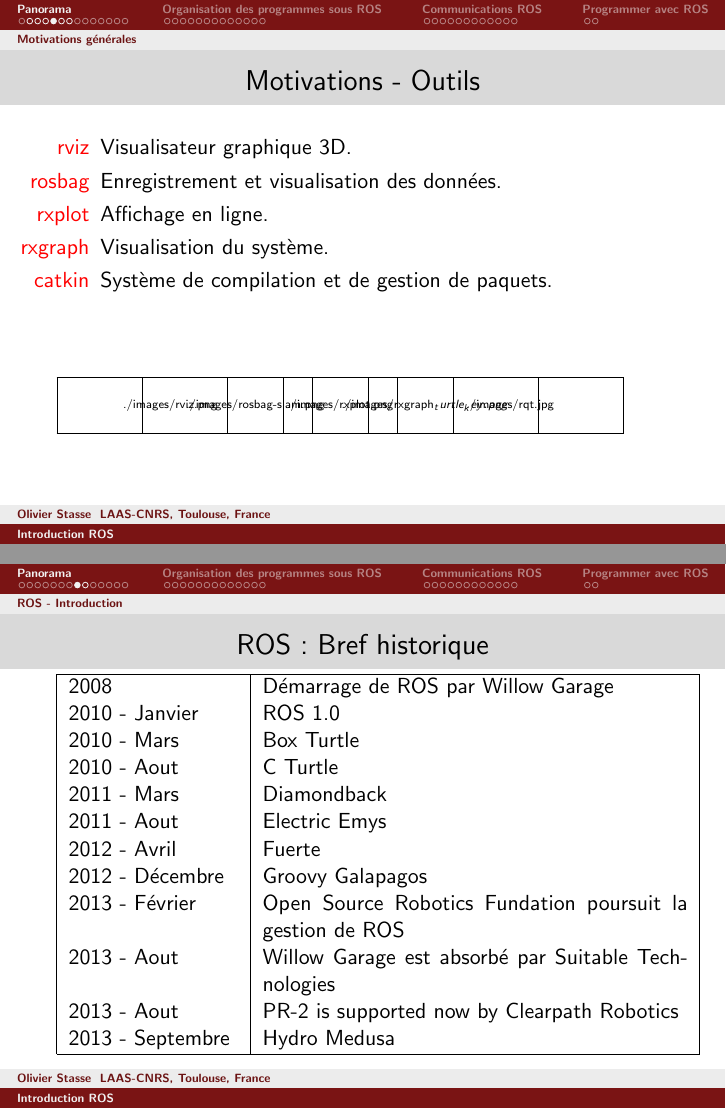
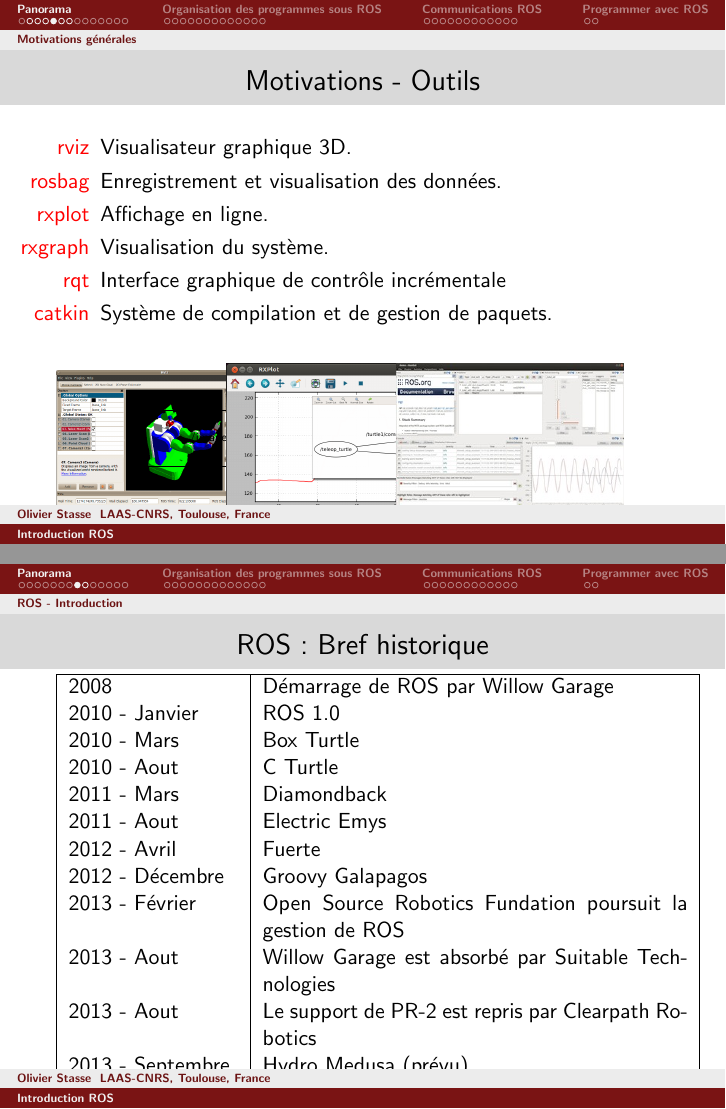
Before and after one commit to olivier-stasse/ROS-hydro-introduction, LaTeX slides (ros-introduction.tex): pages 13 and 17 of 50, joined at a grey line. Compiled offline with pdfLaTeX; the source files are stored in an older character set and shown here as Unicode; a LaTeX package or settings file that is missing is left out.

Commit message:
Correct some typos and missing images.

```diff
--- a/ros-introduction.tex
+++ b/ros-introduction.tex
@@ -178,6 +178,7 @@ ROS est l'outil qui a permis ce passage.
     \item[rosbag] Enregistrement et visualisation des données.
     \item[rxplot] Affichage en ligne.
     \item[rxgraph] Visualisation du système.
+    \item[rqt] Interface graphique de contrôle incrémentale
     \item[catkin] Système de compilation et de gestion de paquets.
   \end{itemize}
   \begin{tikzpicture}[remember picture,overlay]
@@ -238,9 +240,12 @@ ROS est l'outil qui a permis ce passage.
    2012 - Décembre & Groovy Galapagos\\
    2013 - Février & Open Source Robotics Fundation poursuit la gestion de ROS \\
    2013 - Aout & Willow Garage est absorbé par Suitable Technologies \\
-   2013 - Aout & PR-2 is supported now by Clearpath Robotics\\
-   2013 - Septembre& Hydro Medusa \\ \hline
+   2013 - Aout & Le support de PR-2 est repris par Clearpath Robotics\\
+   2013 - Septembre& Hydro Medusa (prévu) \\
+   2014 - Juillet & Indigo Igloo \\
+   2015 - May & Jade Turtle \\ \hline
  \end{tabular}
+% }
 \end{frame}
 %%%%%%%%%%%%%%%%%%%%%%%%%%%%%%%%%%%%%%%%%%%%%%%%%%%%%%%%%%%%%%%%%%%%%%%%%%%%%%%%%
 \begin{frame}
```
Also changed, not shown: images/motomanSIA10D.jpg (added), images/nao.jpg (added), images/robot-turtlebot2-front.jpg (added), images/rqt.jpg (added), images/rviz.png (added), images/rxgraph_turtle_key.png (added), images/rxplot.png (added), ros-introduction.tex (7 more changed lines).
